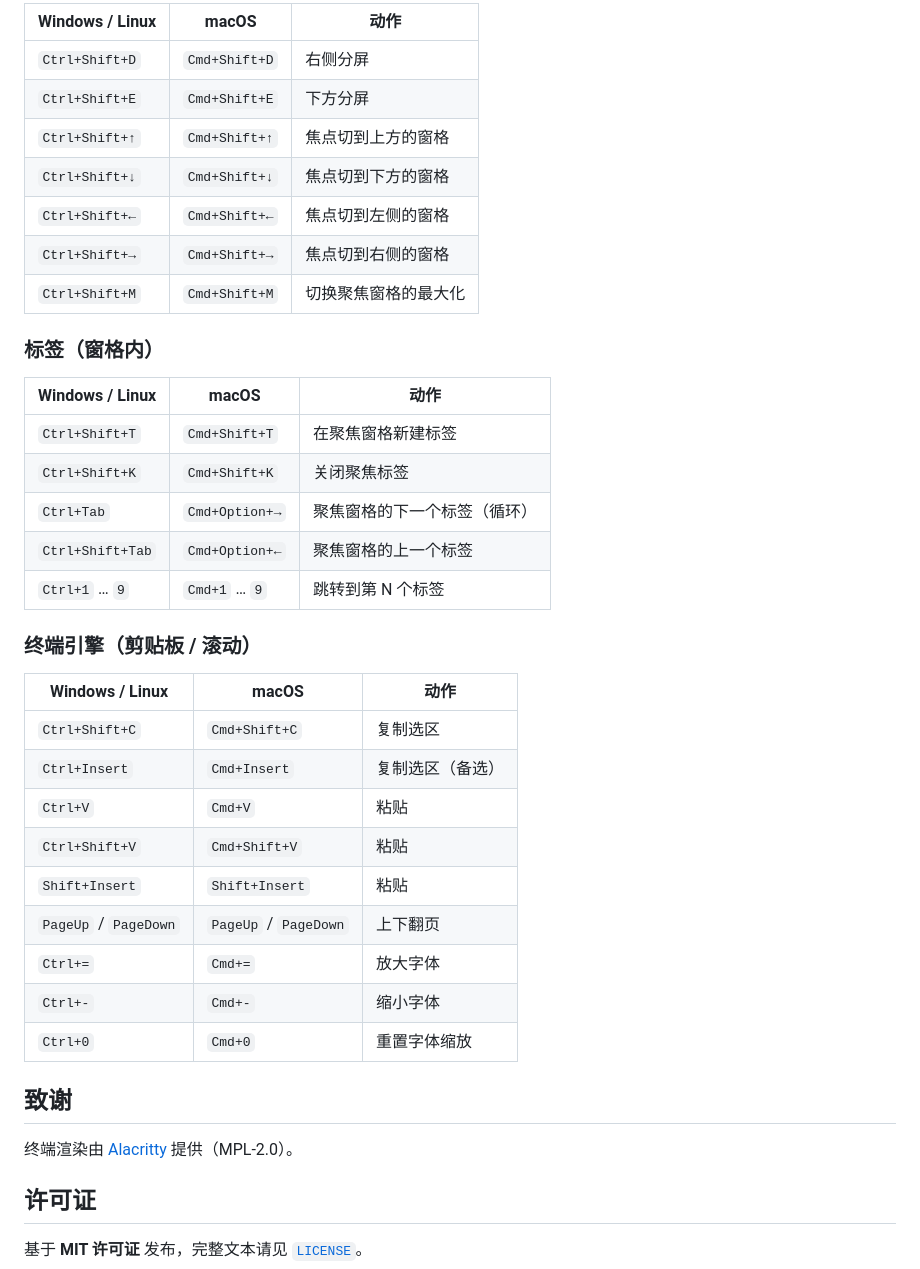
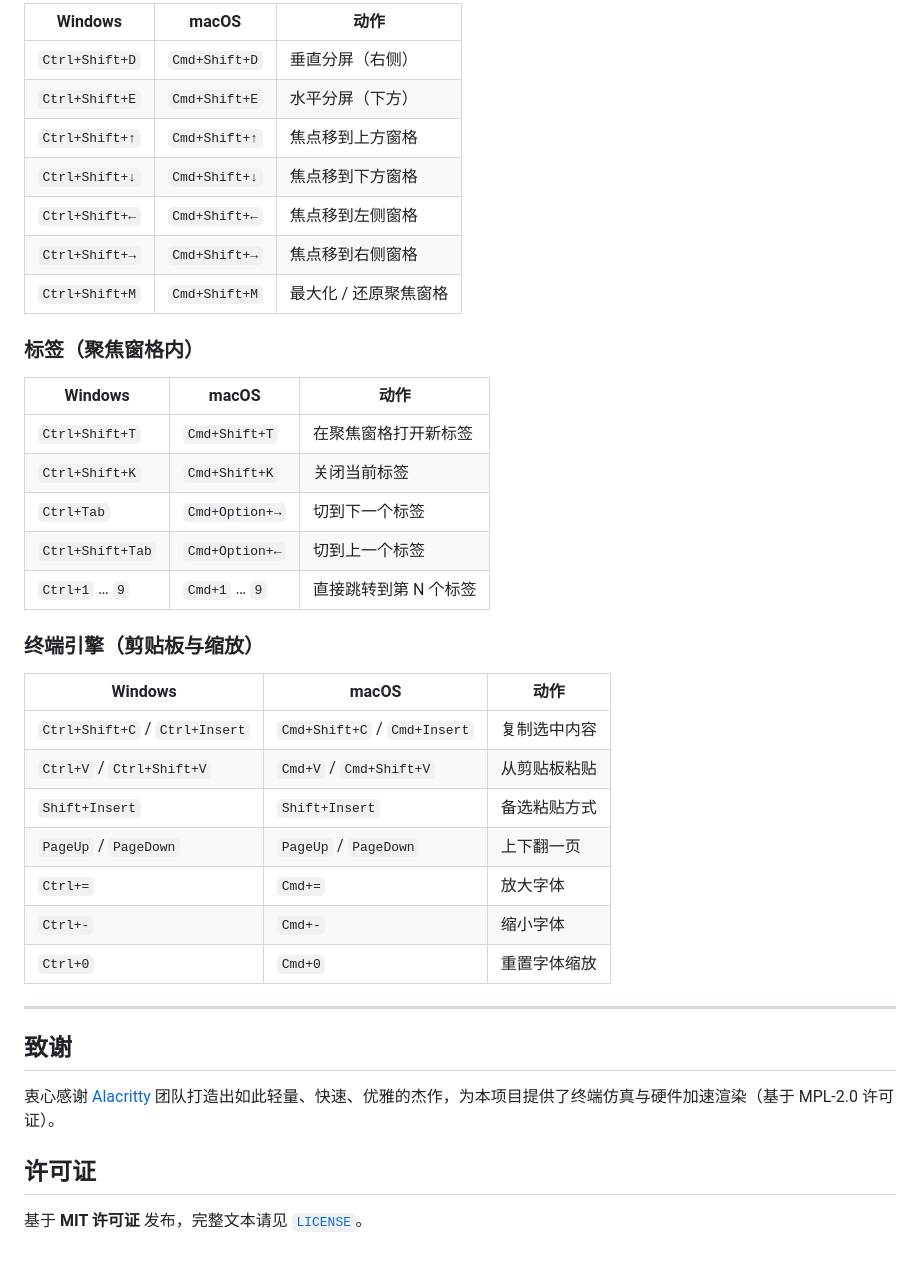
Before and after one commit to invented-pro/octodo, a Markdown page: README.zh-CN.md, the part around one of its changes. GitHub-like rendering.

```diff
--- a/README.zh-CN.md
+++ b/README.zh-CN.md
@@ -115,43 +120,41 @@ fork 补丁工作流。
 
-| Windows / Linux       | macOS                | 动作                               |
-|-----------------------|----------------------|------------------------------------|
-| `Ctrl+Shift+D`        | `Cmd+Shift+D`        | 右侧分屏                           |
-| `Ctrl+Shift+E`        | `Cmd+Shift+E`        | 下方分屏                           |
-| `Ctrl+Shift+↑`        | `Cmd+Shift+↑`        | 焦点切到上方的窗格                 |
-| `Ctrl+Shift+↓`        | `Cmd+Shift+↓`        | 焦点切到下方的窗格                 |
-| `Ctrl+Shift+←`        | `Cmd+Shift+←`        | 焦点切到左侧的窗格                 |
-| `Ctrl+Shift+→`        | `Cmd+Shift+→`        | 焦点切到右侧的窗格                 |
-| `Ctrl+Shift+M`        | `Cmd+Shift+M`        | 切换聚焦窗格的最大化               |
+| Windows        | macOS         | 动作                     |
+| -------------- | ------------- | ------------------------ |
+| `Ctrl+Shift+D` | `Cmd+Shift+D` | 垂直分屏（右侧）         |
+| `Ctrl+Shift+E` | `Cmd+Shift+E` | 水平分屏（下方）         |
+| `Ctrl+Shift+↑` | `Cmd+Shift+↑` | 焦点移到上方窗格         |
+| `Ctrl+Shift+↓` | `Cmd+Shift+↓` | 焦点移到下方窗格         |
+| `Ctrl+Shift+←` | `Cmd+Shift+←` | 焦点移到左侧窗格         |
+| `Ctrl+Shift+→` | `Cmd+Shift+→` | 焦点移到右侧窗格         |
+| `Ctrl+Shift+M` | `Cmd+Shift+M` | 最大化 / 还原聚焦窗格    |
 
-### 标签（窗格内）
+### 标签（聚焦窗格内）
 
-| Windows / Linux       | macOS                | 动作                               |
-|-----------------------|----------------------|------------------------------------|
-| `Ctrl+Shift+T`        | `Cmd+Shift+T`        | 在聚焦窗格新建标签                 |
-| `Ctrl+Shift+K`        | `Cmd+Shift+K`        | 关闭聚焦标签                       |
-| `Ctrl+Tab`            | `Cmd+Option+→`       | 聚焦窗格的下一个标签（循环）       |
-| `Ctrl+Shift+Tab`      | `Cmd+Option+←`       | 聚焦窗格的上一个标签               |
-| `Ctrl+1` … `9`        | `Cmd+1` … `9`        | 跳转到第 N 个标签                  |
+| Windows          | macOS          | 动作                   |
+| ---------------- | -------------- | ---------------------- |
+| `Ctrl+Shift+T`   | `Cmd+Shift+T`  | 在聚焦窗格打开新标签   |
+| `Ctrl+Shift+K`   | `Cmd+Shift+K`  | 关闭当前标签           |
+| `Ctrl+Tab`       | `Cmd+Option+→` | 切到下一个标签         |
+| `Ctrl+Shift+Tab` | `Cmd+Option+←` | 切到上一个标签         |
+| `Ctrl+1` … `9`   | `Cmd+1` … `9`  | 直接跳转到第 N 个标签  |
 
-### 终端引擎（剪贴板 / 滚动）
+### 终端引擎（剪贴板与缩放）
 
-| Windows / Linux       | macOS                | 动作                               |
-|-----------------------|----------------------|------------------------------------|
-| `Ctrl+Shift+C`        | `Cmd+Shift+C`        | 复制选区                           |
-| `Ctrl+Insert`         | `Cmd+Insert`         | 复制选区（备选）                   |
-| `Ctrl+V`              | `Cmd+V`              | 粘贴                               |
-| `Ctrl+Shift+V`        | `Cmd+Shift+V`        | 粘贴                               |
-| `Shift+Insert`        | `Shift+Insert`       | 粘贴                               |
-| `PageUp` / `PageDown` | `PageUp` / `PageDown`| 上下翻页                           |
-| `Ctrl+=`              | `Cmd+=`              | 放大字体                           |
-| `Ctrl+-`              | `Cmd+-`              | 缩小字体                           |
-| `Ctrl+0`              | `Cmd+0`              | 重置字体缩放                       |
+| Windows                        | macOS                        | 动作               |
+| ------------------------------ | ---------------------------- | ------------------ |
+| `Ctrl+Shift+C` / `Ctrl+Insert` | `Cmd+Shift+C` / `Cmd+Insert` | 复制选中内容       |
+| `Ctrl+V` / `Ctrl+Shift+V`      | `Cmd+V` / `Cmd+Shift+V`      | 从剪贴板粘贴       |
+| `Shift+Insert`                 | `Shift+Insert`               | 备选粘贴方式       |
+| `PageUp` / `PageDown`          | `PageUp` / `PageDown`        | 上下翻一页         |
+| `Ctrl+=`                       | `Cmd+=`                      | 放大字体           |
+| `Ctrl+-`                       | `Cmd+-`                      | 缩小字体           |
+| `Ctrl+0`                       | `Cmd+0`                      | 重置字体缩放       |
 
-
+---
 
 ## 致谢
 
-终端渲染由 [Alacritty](https://github.com/alacritty/alacritty) 提供（MPL-2.0）。
+衷心感谢 [Alacritty](https://github.com/alacritty/alacritty) 团队打造出如此轻量、快速、优雅的杰作，为本项目提供了终端仿真与硬件加速渲染（基于 MPL-2.0 许可证）。
 
 ## 许可证
 
```
Also changed, not shown: other parts of README.zh-CN.md (+79 -74 lines), README.md (+25 -8 lines).
